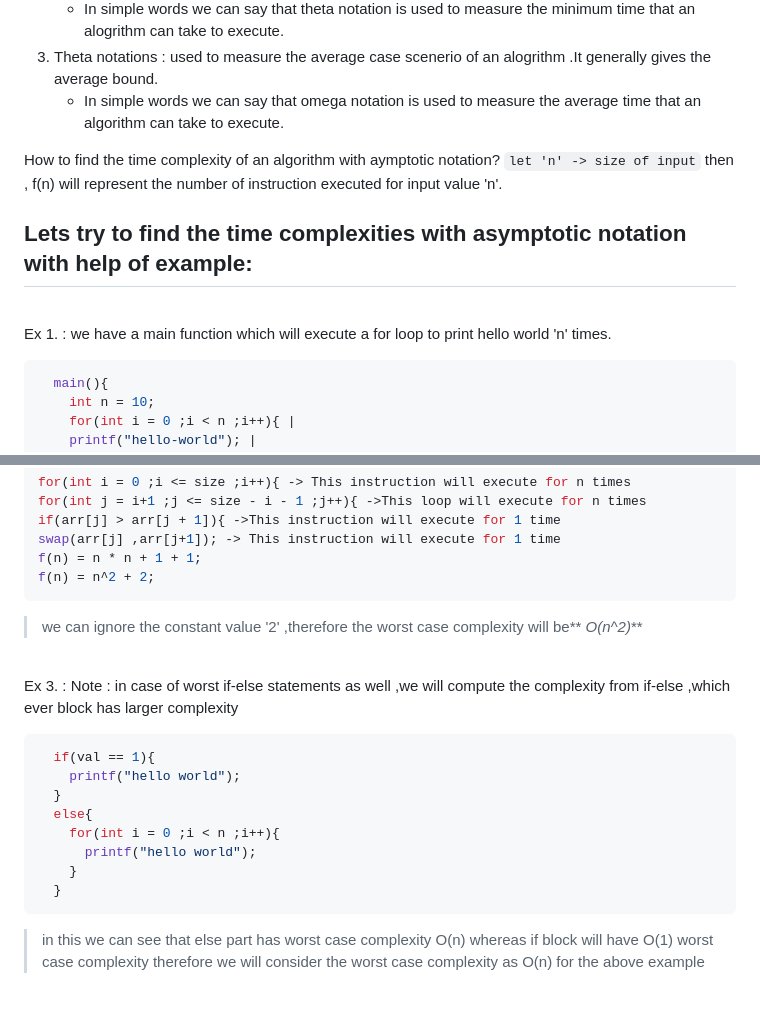
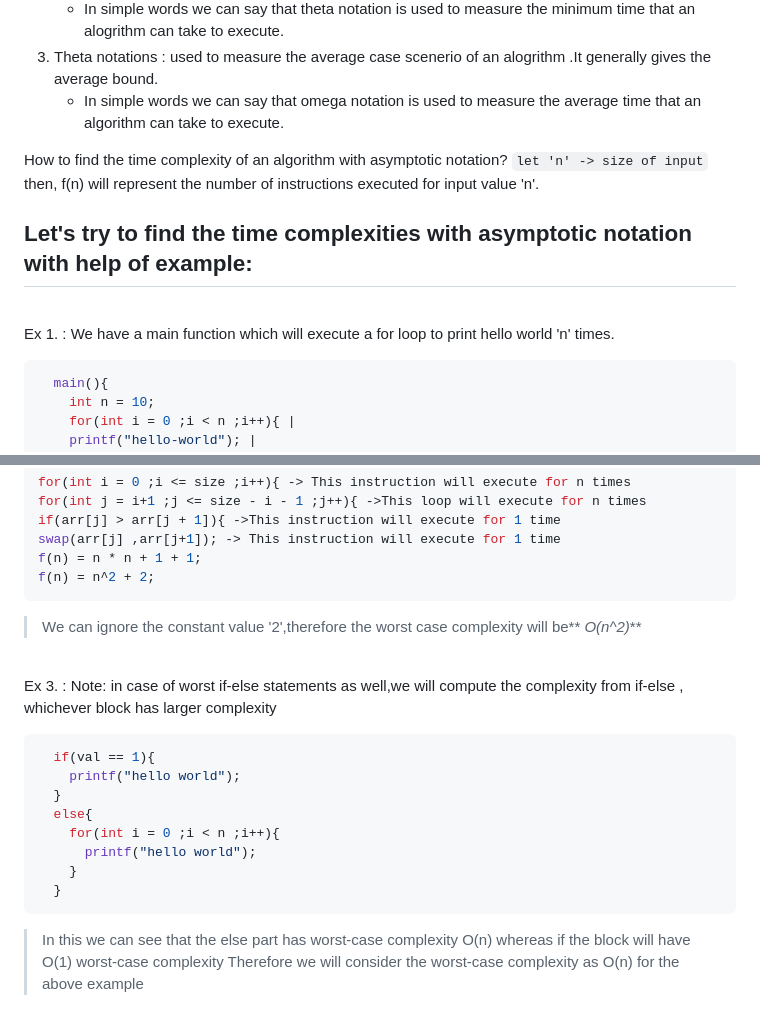
Before and after one commit to IEEE-WIE-VIT/WIE-WoC, a Markdown page: DSA Coding/Asymptotic Notation/README.md, 2 parts joined by grey strips. Rendered like a GitHub page.

````diff
--- a/DSA Coding/Asymptotic Notation/README.md
+++ b/DSA Coding/Asymptotic Notation/README.md
@@ -13,15 +13,15 @@
 3. Theta notations : used to measure the average case scenerio of an alogrithm .It generally gives the average bound.
    - In simple words we can say that omega notation is used to measure the average time that an algorithm can take to execute.
 
-How to find the time complexity of an algorithm with aymptotic notation?
+How to find the time complexity of an algorithm with asymptotic notation?
 `let 'n' -> size of input`
-then , f(n) will represent the number of instruction executed for input value 'n'.
-## Lets try to find the time complexities with asymptotic notation with help of example:
+then, f(n) will represent the number of instructions executed for input value 'n'.
+## Let's try to find the time complexities with asymptotic notation with help of example:
 
 <br>
 
 Ex 1. :
-we have a main function which will execute a for loop to print hello world 'n' times.
+We have a main function which will execute a for loop to print hello world 'n' times.
 
 ```python
   main(){
@@ -71,13 +71,13 @@ swap(arr[j] ,arr[j+1]); -> This instruction will execute for 1 time
 f(n) = n * n + 1 + 1;
 f(n) = n^2 + 2;
 ```
-> we can ignore the constant value '2' ,therefore
+> We can ignore the constant value '2',therefore
 > the worst case complexity will be** *O(n^2)***
 
 <br>
 
 Ex 3. :
-Note : in case of worst if-else statements as well ,we will compute the complexity from if-else ,which ever block has larger complexity
+Note: in case of worst if-else statements as well,we will compute the complexity from if-else , whichever block has larger complexity
 ```python
   if(val == 1){
     printf("hello world");
@@ -89,5 +89,5 @@ Note : in case of worst if-else statements as well ,we will compute the complexi
   }
 ```
 
-> in this we can see that else part has worst case complexity O(n) whereas if block will have O(1) worst case complexity
-> therefore we will consider the worst case complexity as O(n) for the above example
+> In this we can see that the else part has worst-case complexity O(n) whereas if the block will have O(1) worst-case complexity
+> Therefore we will consider the worst-case complexity as O(n) for the above example
````
Also changed, not shown: other parts of DSA Coding/Asymptotic Notation/README.md (+1 -1 lines).
